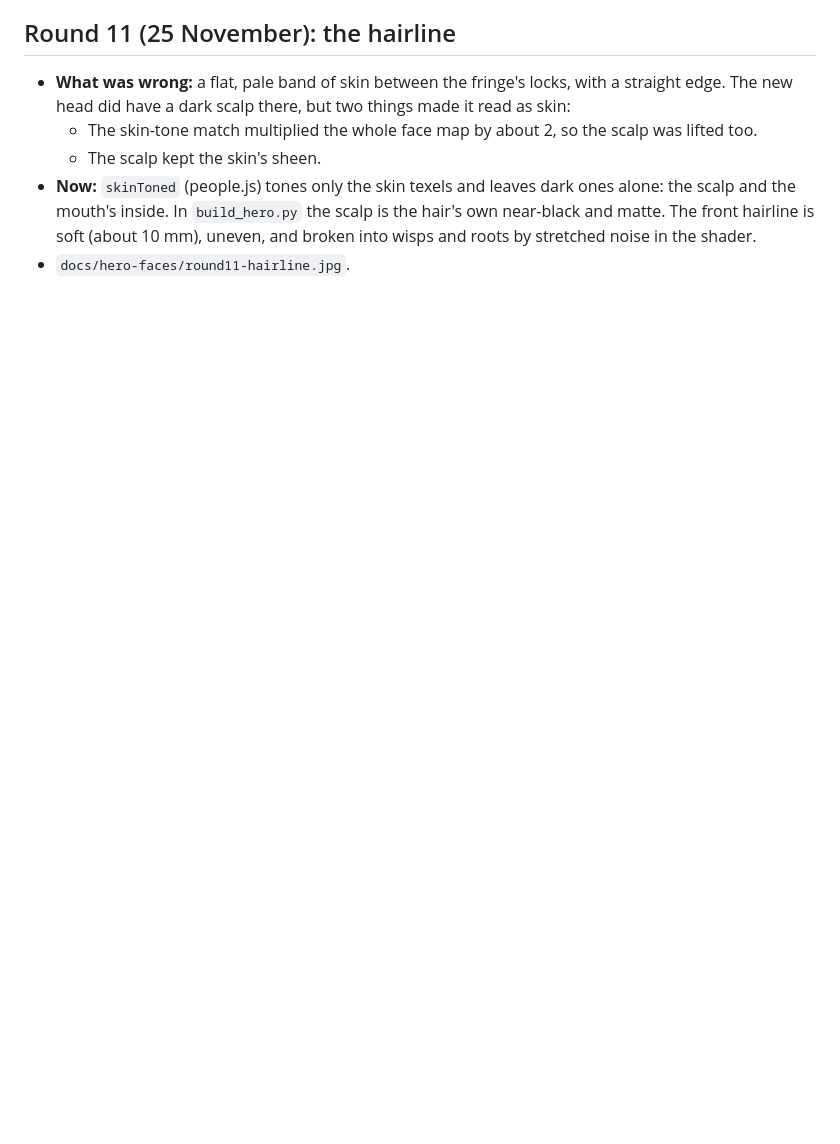
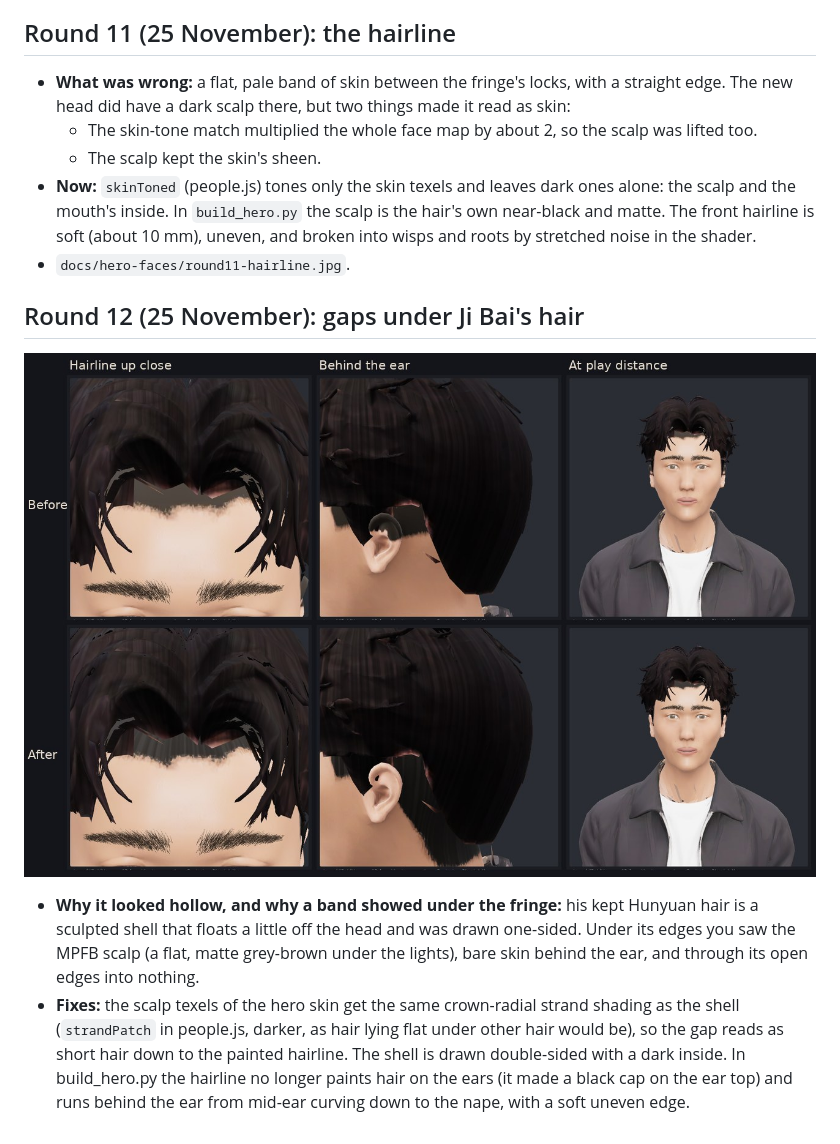
Before and after one commit to hlf2010-art/returning-tide, a Markdown page: docs/hero-faces.md, the part around the change. Rendered like a GitHub page; pictures changed too: docs/hero-faces/round12-hair-gaps.jpg (added); blank space fills up the shorter version.

```diff
--- a/docs/hero-faces.md
+++ b/docs/hero-faces.md
@@ -226,3 +226,10 @@ the review page, Bund-at-dusk light, smiling). The GLB: `public/people/jibai/hea
   mouth's inside. In `build_hero.py` the scalp is the hair's own near-black and matte. The front hairline is
   soft (about 10 mm), uneven, and broken into wisps and roots by stretched noise in the shader.
 - `docs/hero-faces/round11-hairline.jpg`.
+
+## Round 12 (25 November): gaps under Ji Bai's hair
+
+![before and after](hero-faces/round12-hair-gaps.jpg)
+
+- **Why it looked hollow, and why a band showed under the fringe:** his kept Hunyuan hair is a sculpted shell that floats a little off the head and was drawn one-sided. Under its edges you saw the MPFB scalp (a flat, matte grey-brown under the lights), bare skin behind the ear, and through its open edges into nothing.
+- **Fixes:** the scalp texels of the hero skin get the same crown-radial strand shading as the shell (`strandPatch` in people.js, darker, as hair lying flat under other hair would be), so the gap reads as short hair down to the painted hairline. The shell is drawn double-sided with a dark inside. In build_hero.py the hairline no longer paints hair on the ears (it made a black cap on the ear top) and runs behind the ear from mid-ear curving down to the nape, with a soft uneven edge.
```
Also changed, not shown: 3 other files.
